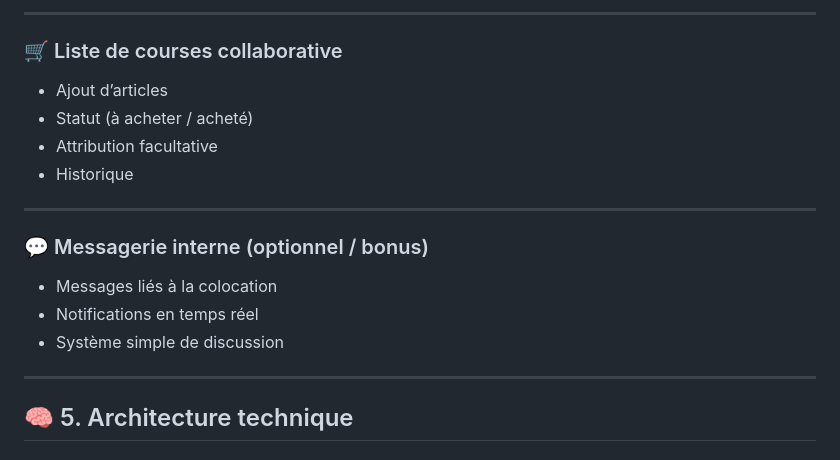
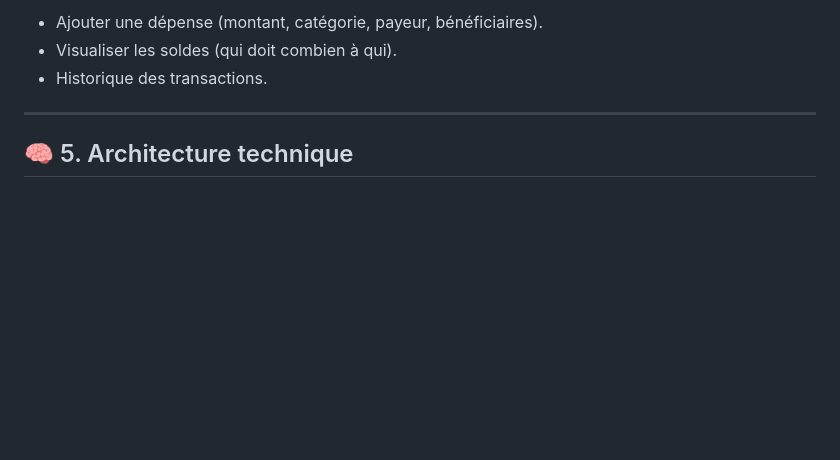
Before and after one commit to Victor-Voyer/ColocManager, a Markdown page: README.md, the part around one of its changes. Rendered like a GitHub page; blank space fills up the shorter version.

```diff
--- a/README.md
+++ b/README.md
@@ -84,19 +47,6 @@ Exemple :
----
-
-### 🛒 Liste de courses collaborative
-
-- Ajout d’articles
-- Statut (à acheter / acheté)
-- Attribution facultative
-- Historique
-
----
-
-### 💬 Messagerie interne (optionnel / bonus)
-
-- Messages liés à la colocation
-- Notifications en temps réel
-- Système simple de discussion
+- Ajouter une dépense (montant, catégorie, payeur, bénéficiaires).
+- Visualiser les soldes (qui doit combien à qui).
+- Historique des transactions.
 
 ---
 
```
Also changed, not shown: other parts of README.md (+19 -56 lines), TODO-Express.md (deleted, +0 -427 lines).
